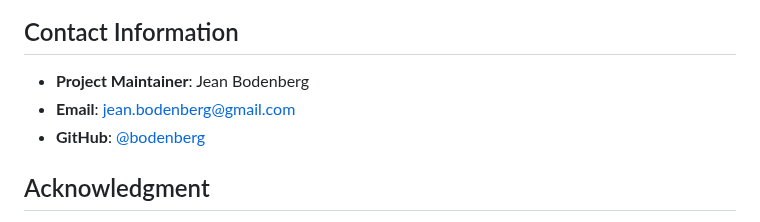
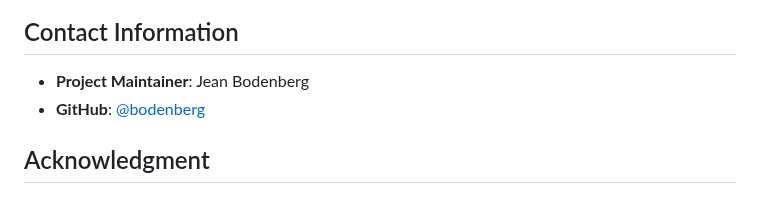
Before and after one commit to bodenberg/appdimens, a Markdown page: CODE_OF_CONDUCT.md, the part around the change. Drawn GitHub-style.

```diff
--- a/CODE_OF_CONDUCT.md
+++ b/CODE_OF_CONDUCT.md
@@ -85,7 +85,6 @@ For answers to common questions about this code of conduct, see the FAQ at https
 ## Contact Information
 
 - **Project Maintainer**: Jean Bodenberg
-- **Email**: jean.bodenberg@gmail.com
 - **GitHub**: [@bodenberg](https://github.com/bodenberg)
 
 ## Acknowledgment
```
